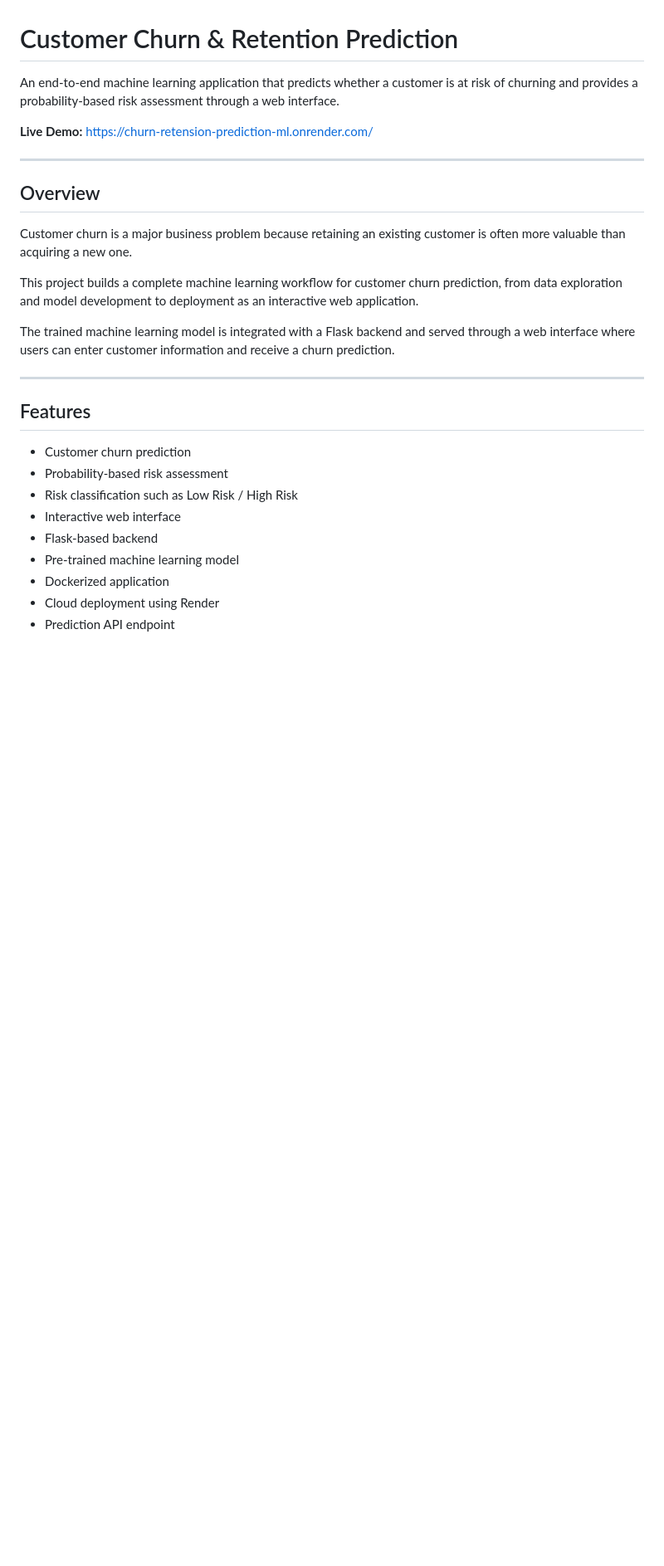
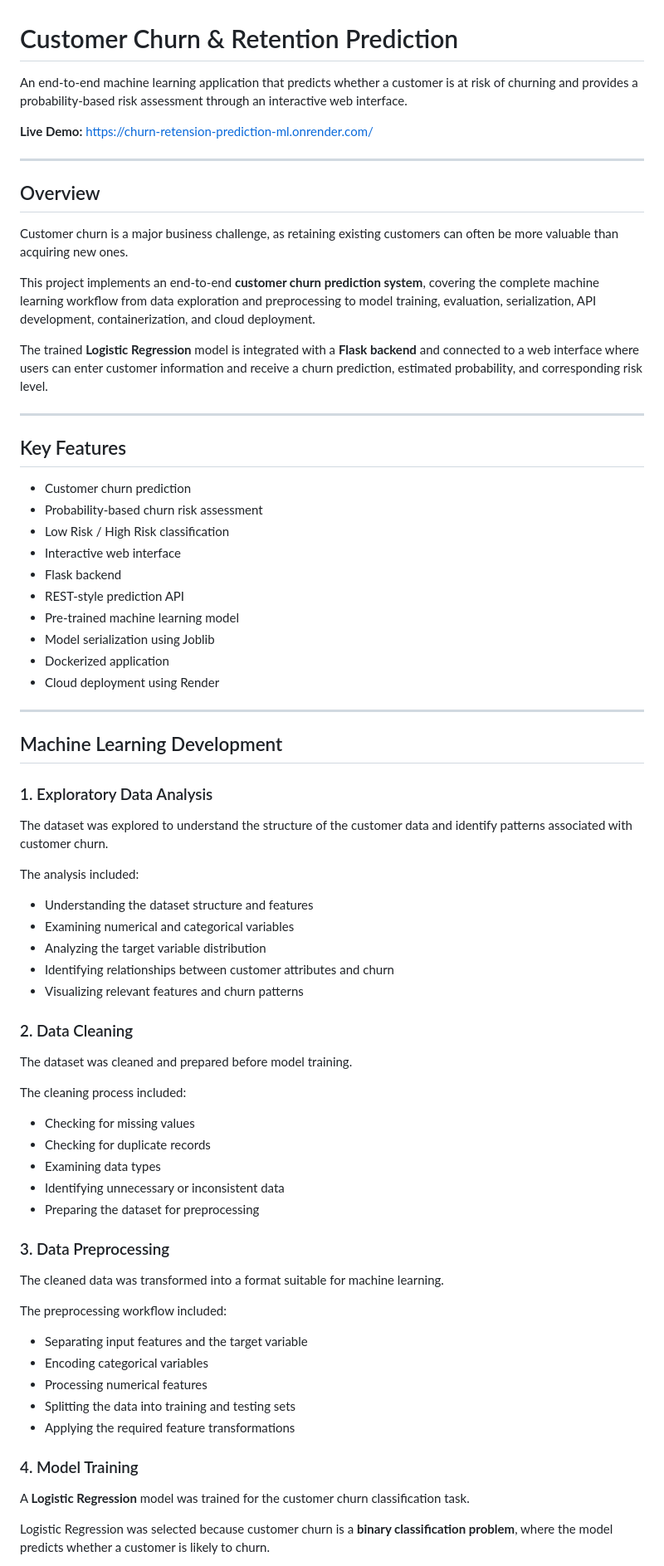
Before and after one commit to Varshh-hub/MACHINE-LEARNING---END-TO-END--BEST-3-, a Markdown page: 1. CUSTOMER CHURN - RETENSION PREDICTION/README.md, the part around one of its changes. Shown at 83% size. GitHub-like rendering; blank space fills up the shorter version.

Commit message:
Revise README for improved project documentation
Updated README to enhance clarity and detail about the project, including features, workflow, and usage instructions.

```diff
--- a/1. CUSTOMER CHURN - RETENSION PREDICTION/README.md
+++ b/1. CUSTOMER CHURN - RETENSION PREDICTION/README.md
@@ -1,6 +1,6 @@
 # Customer Churn & Retention Prediction
 
-An end-to-end machine learning application that predicts whether a customer is at risk of churning and provides a probability-based risk assessment through a web interface.
+An end-to-end machine learning application that predicts whether a customer is at risk of churning and provides a probability-based risk assessment through an interactive web interface.
 
 **Live Demo:** https://churn-retension-prediction-ml.onrender.com/
 
@@ -8,22 +8,70 @@ An end-to-end machine learning application that predicts whether a customer is a
 
 ## Overview
 
-Customer churn is a major business problem because retaining an existing customer is often more valuable than acquiring a new one.
+Customer churn is a major business challenge, as retaining existing customers can often be more valuable than acquiring new ones.
 
-This project builds a complete machine learning workflow for customer churn prediction, from data exploration and model development to deployment as an interactive web application.
+This project implements an end-to-end **customer churn prediction system**, covering the complete machine learning workflow from data exploration and preprocessing to model training, evaluation, serialization, API development, containerization, and cloud deployment.
 
-The trained machine learning model is integrated with a Flask backend and served through a web interface where users can enter customer information and receive a churn prediction.
+The trained **Logistic Regression** model is integrated with a **Flask backend** and connected to a web interface where users can enter customer information and receive a churn prediction, estimated probability, and corresponding risk level.
 
 ---
 
-## Features
+## Key Features
 
-- Customer churn prediction
-- Probability-based risk assessment
-- Risk classification such as Low Risk / High Risk
-- Interactive web interface
-- Flask-based backend
-- Pre-trained machine learning model
-- Dockerized application
-- Cloud deployment using Render
-- Prediction API endpoint
+* Customer churn prediction
+* Probability-based churn risk assessment
+* Low Risk / High Risk classification
+* Interactive web interface
+* Flask backend
+* REST-style prediction API
+* Pre-trained machine learning model
+* Model serialization using Joblib
+* Dockerized application
+* Cloud deployment using Render
+
+---
+
+## Machine Learning Development
+
+### 1. Exploratory Data Analysis
+
+The dataset was explored to understand the structure of the customer data and identify patterns associated with customer churn.
+
+The analysis included:
+
+* Understanding the dataset structure and features
+* Examining numerical and categorical variables
+* Analyzing the target variable distribution
+* Identifying relationships between customer attributes and churn
+* Visualizing relevant features and churn patterns
+
+### 2. Data Cleaning
+
+The dataset was cleaned and prepared before model training.
+
+The cleaning process included:
+
+* Checking for missing values
+* Checking for duplicate records
+* Examining data types
+* Identifying unnecessary or inconsistent data
+* Preparing the dataset for preprocessing
+
+### 3. Data Preprocessing
+
+The cleaned data was transformed into a format suitable for machine learning.
+
+The preprocessing workflow included:
+
+* Separating input features and the target variable
+* Encoding categorical variables
+* Processing numerical features
+* Splitting the data into training and testing sets
+* Applying the required feature transformations
+
+### 4. Model Training
+
+A **Logistic Regression** model was trained for the customer churn classification task.
+
+Logistic Regression was selected because customer churn is a **binary classification problem**, where the model predicts whether a customer is likely to churn.
+
```
Also changed, not shown: other parts of 1. CUSTOMER CHURN - RETENSION PREDICTION/README.md (+111 -48 lines).
